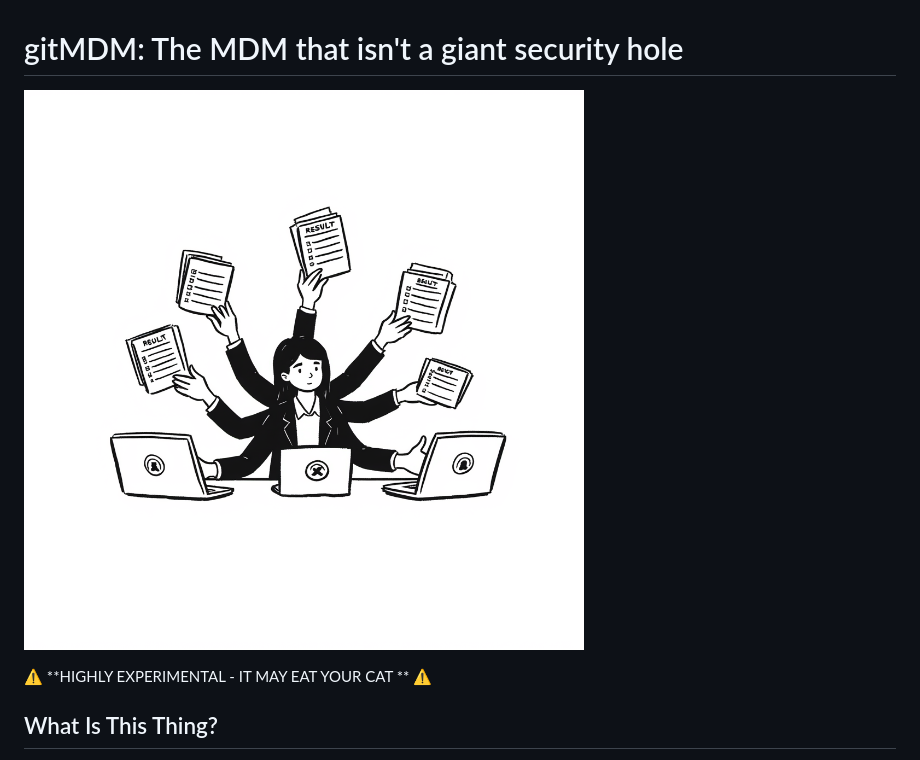
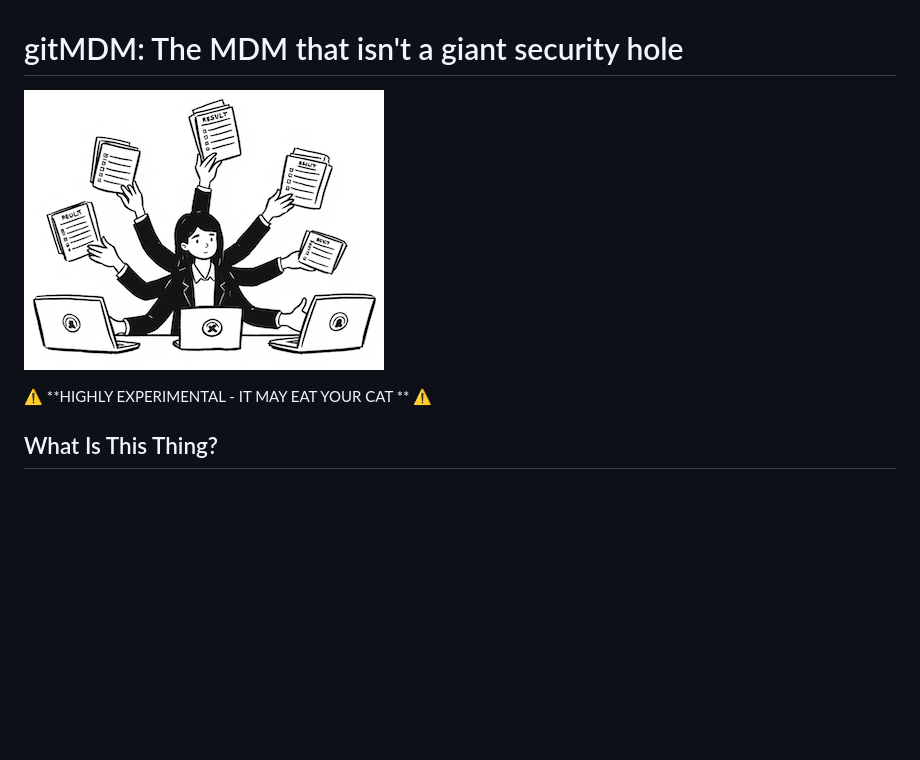
Before and after one commit to codeGROOVE-dev/gitMDM, a Markdown page: README.md, the part around the change. GitHub-like rendering; pictures changed too: media/logo.png, media/logo_small.png (added); blank space fills up the shorter version.

```diff
--- a/README.md
+++ b/README.md
@@ -1,7 +1,7 @@
 
 # gitMDM: The MDM that isn't a giant security hole
 
-![gitMDM Logo](media/logo.png)
+![gitMDM Logo](media/logo_small.png)
 
 ⚠️ **HIGHLY EXPERIMENTAL - IT MAY EAT YOUR CAT ** ⚠️
 
```
Also changed, not shown: 11 other files.
